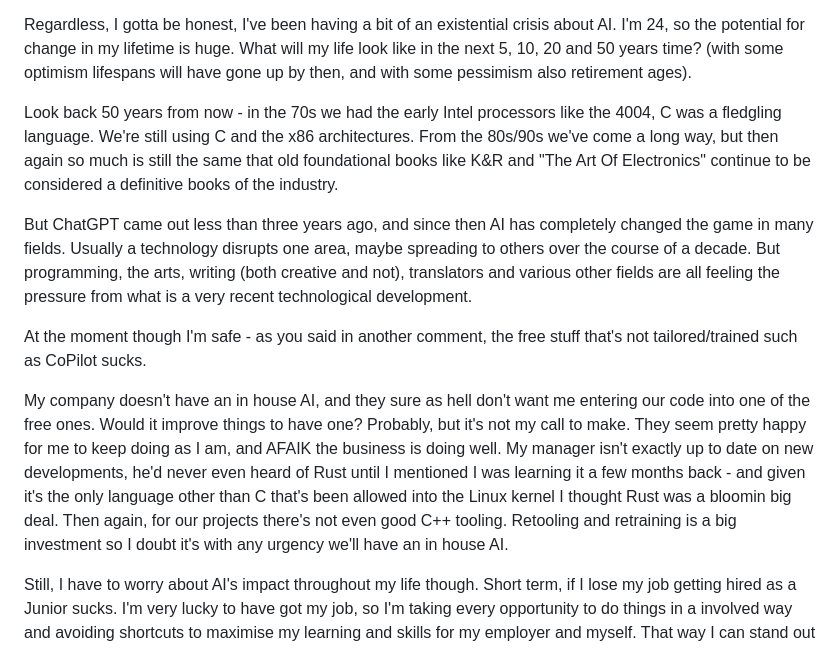
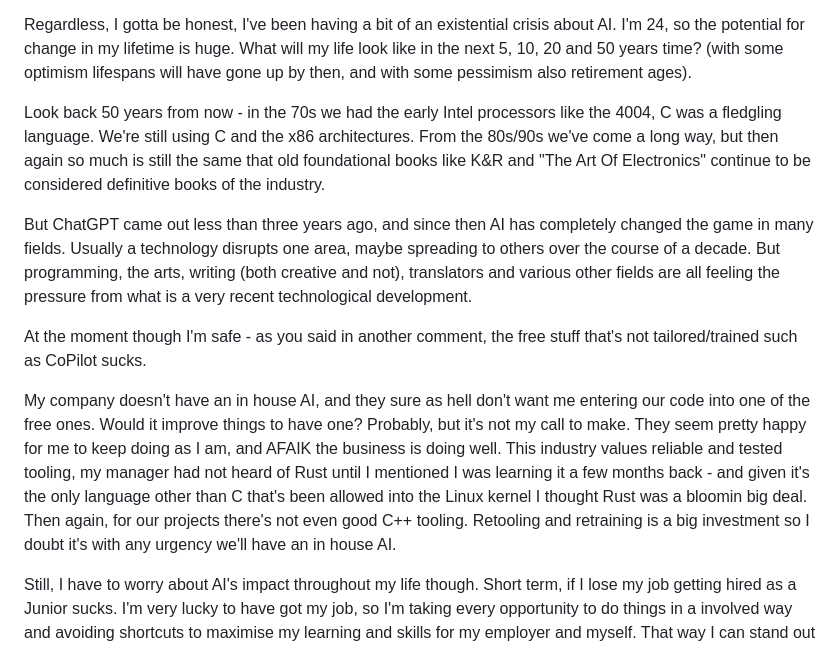
Before and after one commit to M0JXD/m0jxd.github.io, a Markdown page: src/ai-feelings.md, the part around the change. GitHub-like rendering.

Commit message:
Fix some errors

```diff
--- a/src/ai-feelings.md
+++ b/src/ai-feelings.md
@@ -41,13 +41,13 @@ Note when you say "fix that"... this is the exact sort of thing this article all
 
 Regardless, I gotta be honest, I've been having a bit of an existential crisis about AI. I'm 24, so the potential for change in my lifetime is huge. What will my life look like in the next 5, 10, 20 and 50 years time? (with some optimism lifespans will have gone up by then, and with some pessimism also retirement ages).
 
-Look back 50 years from now - in the 70s we had the early Intel processors like the 4004, C was a fledgling language. We're still using C and the x86 architectures. From the 80s/90s we've come a long way, but then again so much is still the same that old foundational books like K&R and "The Art Of Electronics" continue to be considered a definitive books of the industry.
+Look back 50 years from now - in the 70s we had the early Intel processors like the 4004, C was a fledgling language. We're still using C and the x86 architectures. From the 80s/90s we've come a long way, but then again so much is still the same that old foundational books like K&R and "The Art Of Electronics" continue to be considered definitive books of the industry.
 
 But ChatGPT came out less than three years ago, and since then AI has completely changed the game in many fields. Usually a technology disrupts one area, maybe spreading to others over the course of a decade. But programming, the arts, writing (both creative and not), translators and various other fields are all feeling the pressure from what is a very recent technological development.
 
 At the moment though I'm safe - as you said in another comment, the free stuff that's not tailored/trained such as CoPilot sucks.
 
-My company doesn't have an in house AI, and they sure as hell don't want me entering our code into one of the free ones. Would it improve things to have one? Probably, but it's not my call to make. They seem pretty happy for me to keep doing as I am, and AFAIK the business is doing well. My manager isn't exactly up to date on new developments, he'd never even heard of Rust until I mentioned I was learning it a few months back - and given it's the only language other than C that's been allowed into the Linux kernel I thought Rust was a bloomin big deal. Then again, for our projects there's not even good C++ tooling. Retooling and retraining is a big investment so I doubt it's with any urgency we'll have an in house AI.
+My company doesn't have an in house AI, and they sure as hell don't want me entering our code into one of the free ones. Would it improve things to have one? Probably, but it's not my call to make. They seem pretty happy for me to keep doing as I am, and AFAIK the business is doing well. This industry values reliable and tested tooling, my manager had not heard of Rust until I mentioned I was learning it a few months back - and given it's the only language other than C that's been allowed into the Linux kernel I thought Rust was a bloomin big deal. Then again, for our projects there's not even good C++ tooling. Retooling and retraining is a big investment so I doubt it's with any urgency we'll have an in house AI.
 
 Still, I have to worry about AI's impact throughout my life though. Short term, if I lose my job getting hired as a Junior sucks. I'm very lucky to have got my job, so I'm taking every opportunity to do things in a involved way and avoiding shortcuts to maximise my learning and skills for my employer and myself. That way I can stand out both internally and, if SHTF, as a candidate for another job. Then again, plenty of software is showing up where we require experienced devs - the biggest anti-testament to AI in it's current quality from my perspective is clearly Zed - a company backed AI centric code editor (they most definitely have in house AI's) that has had "Windows is coming soon" for a LONG time, and suffers 150GB memory leaks, written in apparently fully safe Rust?!
 
```
